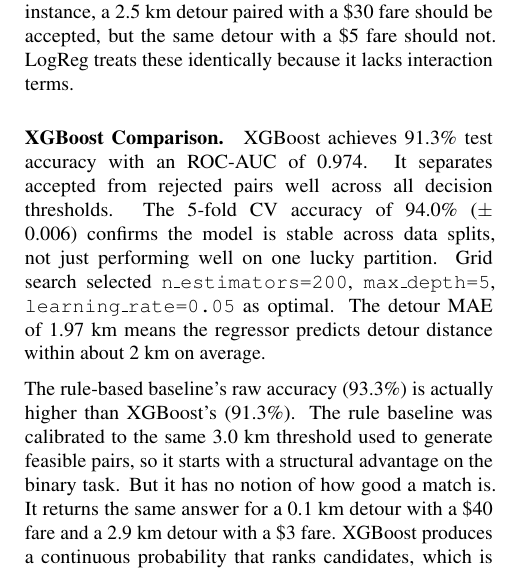
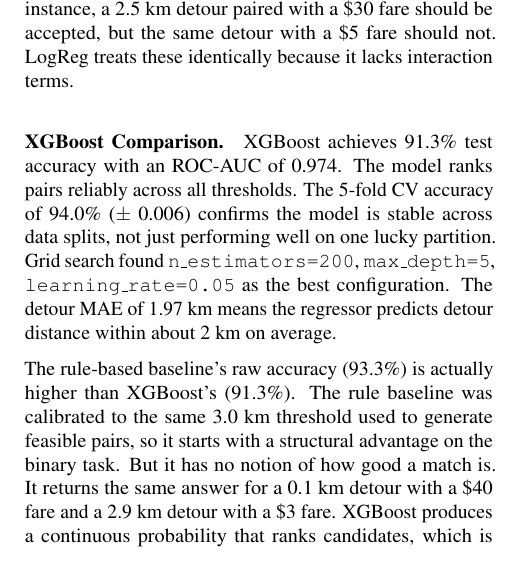
Before and after one commit to klsavaj/Qmutezz, a LaTeX paper (report/main.tex): part of one column of page 4 of 5, cut so that both start at the same text. Compiled offline with pdfLaTeX.

Commit message:
update report

```diff
--- a/report/main.tex
+++ b/report/main.tex
@@ -286,7 +286,7 @@
 The rule-based baseline scores 93.3\% accuracy with perfect recall (1.0) but lower precision (0.867). It accepts every pair below the detour threshold, so it never misses a true positive, but it also accepts pairs that the stochastic label rejected (borderline cases where Gumbel noise pushed acceptance below the threshold). Logistic regression scores lower (90.0\%) because the linear decision boundary cannot model interactions between features. For instance, a 2.5~km detour paired with a \$30 fare should be accepted, but the same detour with a \$5 fare should not. LogReg treats these identically because it lacks interaction terms.
 
 \paragraph{XGBoost Comparison.}
-XGBoost achieves 91.3\% test accuracy with an ROC-AUC of 0.974. It separates accepted from rejected pairs well across all decision thresholds. The 5-fold CV accuracy of 94.0\% ($\pm$ 0.006) confirms the model is stable across data splits, not just performing well on one lucky partition. Grid search selected \texttt{n\_estimators=200}, \texttt{max\_depth=5}, \texttt{learning\_rate=0.05} as optimal. The detour MAE of 1.97~km means the regressor predicts detour distance within about 2~km on average.
+XGBoost achieves 91.3\% test accuracy with an ROC-AUC of 0.974. The model ranks pairs reliably across all thresholds. The 5-fold CV accuracy of 94.0\% ($\pm$ 0.006) confirms the model is stable across data splits, not just performing well on one lucky partition. Grid search found \texttt{n\_estimators=200}, \texttt{max\_depth=5}, \texttt{learning\_rate=0.05} as the best configuration. The detour MAE of 1.97~km means the regressor predicts detour distance within about 2~km on average.
 
 The rule-based baseline's raw accuracy (93.3\%) is actually higher than XGBoost's (91.3\%). The rule baseline was calibrated to the same 3.0~km threshold used to generate feasible pairs, so it starts with a structural advantage on the binary task. But it has no notion of how good a match is. It returns the same answer for a 0.1~km detour with a \$40 fare and a 2.9~km detour with a \$3 fare. XGBoost produces a continuous probability that ranks candidates, which is what the bipartite matcher needs to select globally optimal assignments.
 
```
